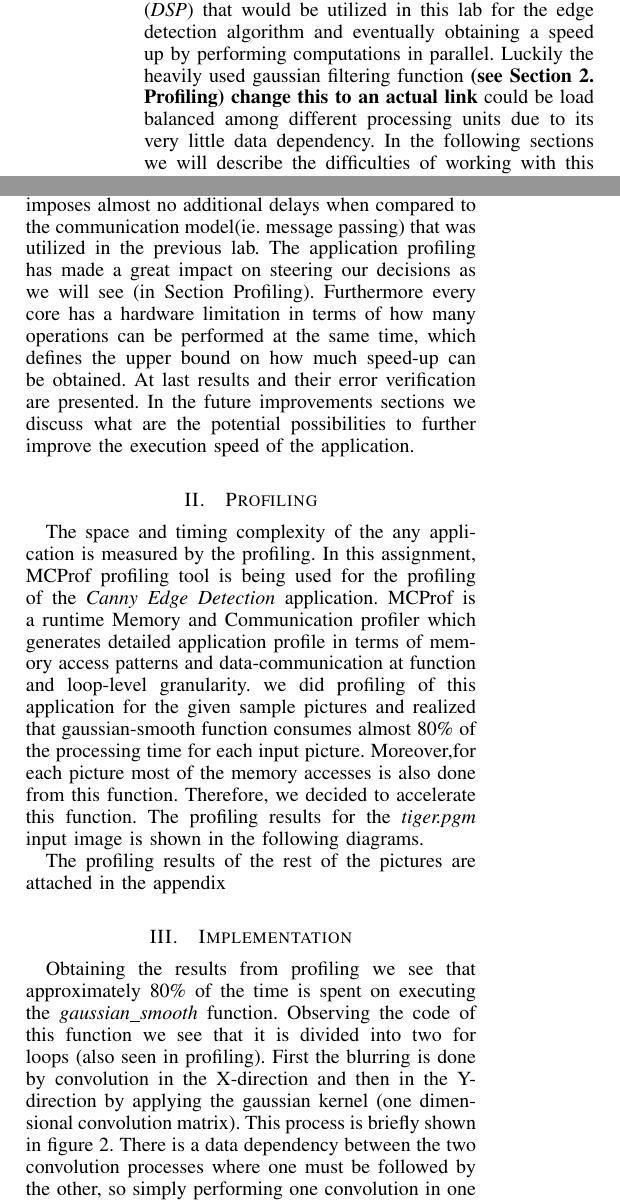
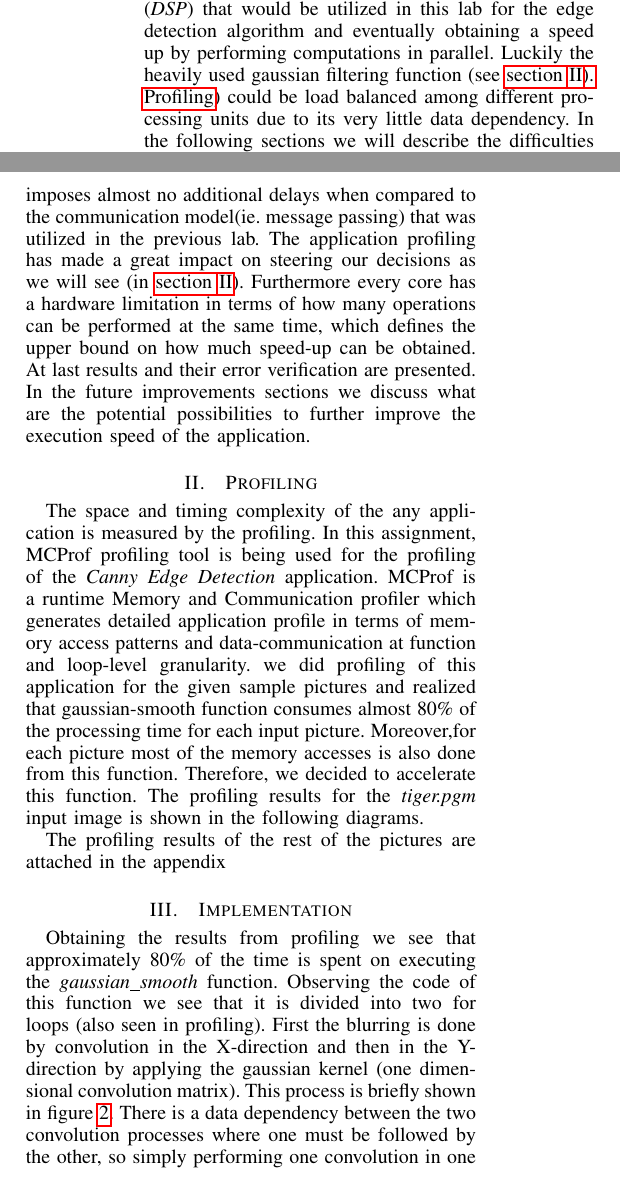
Before and after one commit to lixilin2301/Embedded-Lab, a LaTeX problem sheet (assignment2/report/main.tex, which reads assignment2/report/introduction.tex, assignment2/report/profiling.tex): two parts of the columns of page 1 of 8, joined at a grey line, cut so that both start at the same text. Compiled offline with pdfLaTeX.

Commit message:
Make some clickable links to profiling

```diff
--- a/assignment2/report/introduction.tex
+++ b/assignment2/report/introduction.tex
@@ -1,10 +1,10 @@
 \section{Introduction}
 \textbf{A lot of this can still be reused,  We should also mention "hardware software co-design" somewhere here}
-The purpose of this assignment is to improve a sequential version of an image processing algorithm on a multi-core heterogeneous computing platform provided. The given platform is the Beagle Board\footnote{http://beagleboard.org/} that has a general purpose ARM processor (from now on referred to as the \emph{GPP}) and a digital signal processor (\emph{DSP}) that would be utilized in this lab for the edge detection algorithm and eventually obtaining a speed up by performing computations in parallel. Luckily the heavily used gaussian filtering function \textbf{(see Section 2. Profiling) change this to an actual link} could be load balanced among different processing units due to its very little data dependency. In the following sections we will describe the difficulties of working with this system, go into some depth about the obtained speedup and discuss further improvements that could be made.
+The purpose of this assignment is to improve a sequential version of an image processing algorithm on a multi-core heterogeneous computing platform provided. The given platform is the Beagle Board\footnote{http://beagleboard.org/} that has a general purpose ARM processor (from now on referred to as the \emph{GPP}) and a digital signal processor (\emph{DSP}) that would be utilized in this lab for the edge detection algorithm and eventually obtaining a speed up by performing computations in parallel. Luckily the heavily used gaussian filtering function (see \hyperref[sec:profiling]{section~\ref{sec:profiling}). Profiling}) could be load balanced among different processing units due to its very little data dependency. In the following sections we will describe the difficulties of working with this system, go into some depth about the obtained speedup and discuss further improvements that could be made.
 \textbf{bla bla bla..... }
 
 \subsection{Overview}
-Figure~\ref{fig:workflow} shows the reader the overall approach to this problem and the basic work flow that we adhered to. In this report we will go through describing each component in the flow diagram presented. We would also discuss the communication model that was used to communicate the necessary data in the heterogeneous environment, and see that the communication model (ie. shared memory) used here has little overhead and imposes almost no additional delays when compared to the communication model(ie. message passing) that was utilized in the previous lab. The application profiling has made a great impact on steering our decisions as we will see (in Section Profiling). Furthermore every core has a hardware limitation in terms of how many operations can be performed at the same time, which defines the upper bound on how much speed-up can be obtained. At last results and their error verification are presented. In the future improvements sections we discuss what are the potential possibilities to further improve the execution speed of the application.
+Figure~\ref{fig:workflow} shows the reader the overall approach to this problem and the basic work flow that we adhered to. In this report we will go through describing each component in the flow diagram presented. We would also discuss the communication model that was used to communicate the necessary data in the heterogeneous environment, and see that the communication model (ie. shared memory) used here has little overhead and imposes almost no additional delays when compared to the communication model(ie. message passing) that was utilized in the previous lab. The application profiling has made a great impact on steering our decisions as we will see (in \hyperref[sec:profiling]{section~\ref{sec:profiling}}). Furthermore every core has a hardware limitation in terms of how many operations can be performed at the same time, which defines the upper bound on how much speed-up can be obtained. At last results and their error verification are presented. In the future improvements sections we discuss what are the potential possibilities to further improve the execution speed of the application.
 
 \begin{figure*}
 \includegraphics[width=\linewidth]{drawings/workflow}
--- a/assignment2/report/main.tex
+++ b/assignment2/report/main.tex
@@ -10,6 +10,7 @@
 \usepackage{url}
 \usepackage{algorithm}
 \usepackage{algpseudocode}
+\usepackage{hyperref}
 
 \graphicspath{{./images/}}
 
--- a/assignment2/report/profiling.tex
+++ b/assignment2/report/profiling.tex
@@ -1,5 +1,5 @@
 \section{Profiling}
-
+\label{sec:profiling}
 The space and timing complexity of the any application is measured by the profiling. In this assignment, MCProf profiling tool is being used for the profiling of the  \emph{Canny Edge Detection} application. MCProf is a  runtime Memory and Communication profiler which generates detailed application profile in terms of memory access patterns and data-communication at function and loop-level granularity. we did  profiling  of this application for the given sample pictures and realized that gaussian-smooth function consumes almost 80\% of the processing time for each input picture. Moreover,for each picture most of the memory accesses is also done from this function. Therefore, we decided to accelerate this function. The profiling results for the \emph{tiger.pgm} input image is shown in the  following diagrams.
 
 The profiling results of the rest of the pictures are attached in the appendix
```
